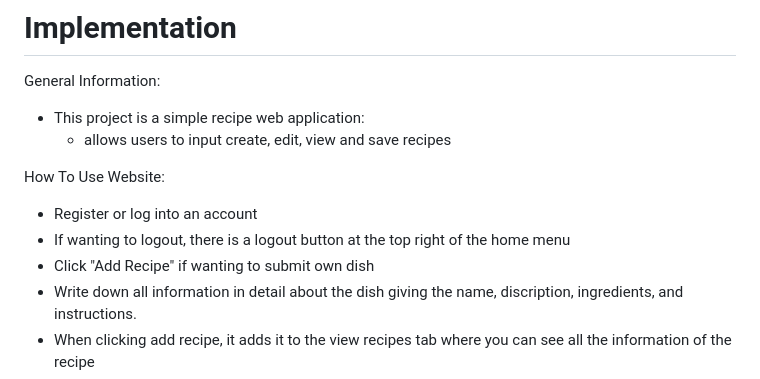
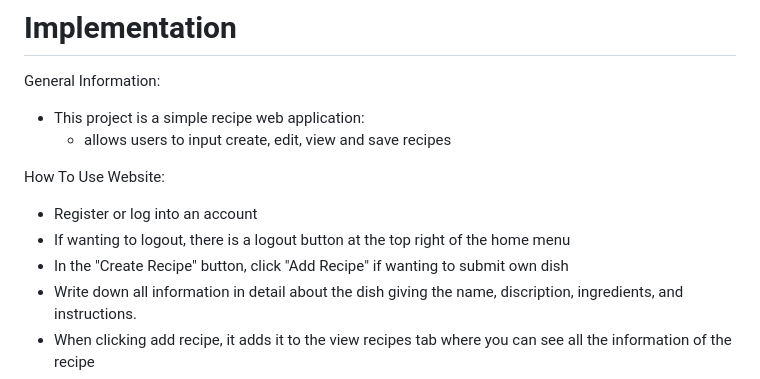
Before and after one commit to RyanTang0203/Recipe_Web_App, a Markdown page: README.md, the part around the change. GitHub-like rendering.

Commit message:
updated how to use website

```diff
--- a/README.md
+++ b/README.md
@@ -15,7 +15,7 @@ General Information:
 How To Use Website:
 - Register or log into an account
 - If wanting to logout, there is a logout button at the top right of the home menu
-- Click "Add Recipe" if wanting to submit own dish
+- In the "Create Recipe" button, click "Add Recipe" if wanting to submit own dish
 - Write down all information in detail about the dish giving the name, discription, ingredients, and instructions.
 - When clicking add recipe, it adds it to the view recipes tab where you can see all the information of the recipe
 - If wanting to edit you would click on the recipe and click edit and if wanting to delete a recipe you click delete button next to recipe name
```
